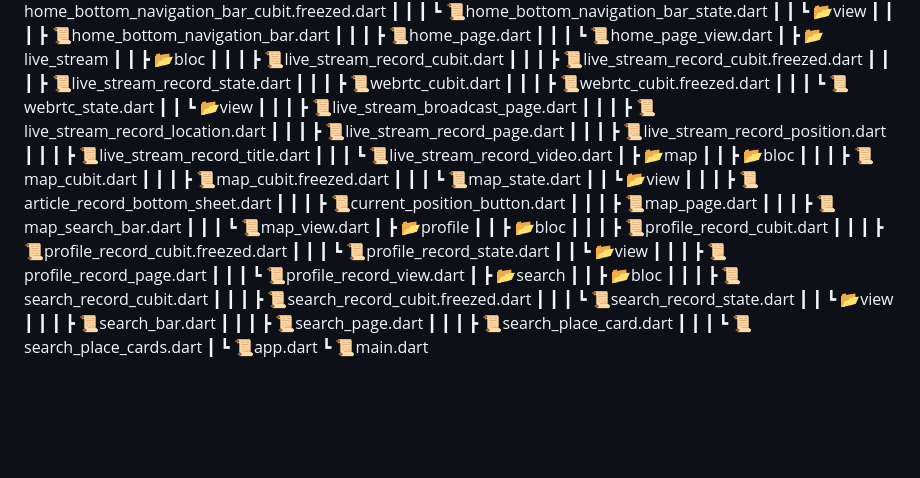
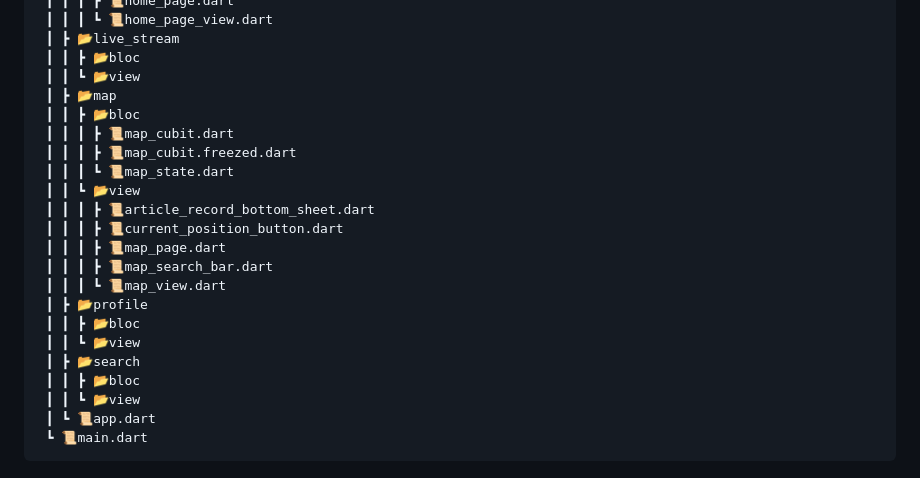
Before and after one commit to rlaminseok0824/GeoPic, a Markdown page: README.md, the part around one of its changes. GitHub-like rendering; blank space fills up the shorter version.

````diff
--- a/README.md
+++ b/README.md
@@ -163,19 +131,7 @@ flutter run
  ┃ ┃ ┃ ┗ 📜home_page_view.dart
  ┃ ┣ 📂live_stream
  ┃ ┃ ┣ 📂bloc
- ┃ ┃ ┃ ┣ 📜live_stream_record_cubit.dart
- ┃ ┃ ┃ ┣ 📜live_stream_record_cubit.freezed.dart
- ┃ ┃ ┃ ┣ 📜live_stream_record_state.dart
- ┃ ┃ ┃ ┣ 📜webrtc_cubit.dart
- ┃ ┃ ┃ ┣ 📜webrtc_cubit.freezed.dart
- ┃ ┃ ┃ ┗ 📜webrtc_state.dart
  ┃ ┃ ┗ 📂view
- ┃ ┃ ┃ ┣ 📜live_stream_broadcast_page.dart
- ┃ ┃ ┃ ┣ 📜live_stream_record_location.dart
- ┃ ┃ ┃ ┣ 📜live_stream_record_page.dart
- ┃ ┃ ┃ ┣ 📜live_stream_record_position.dart
- ┃ ┃ ┃ ┣ 📜live_stream_record_title.dart
- ┃ ┃ ┃ ┗ 📜live_stream_record_video.dart
  ┃ ┣ 📂map
  ┃ ┃ ┣ 📂bloc
  ┃ ┃ ┃ ┣ 📜map_cubit.dart
@@ -189,21 +145,10 @@ flutter run
  ┃ ┃ ┃ ┗ 📜map_view.dart
  ┃ ┣ 📂profile
  ┃ ┃ ┣ 📂bloc
- ┃ ┃ ┃ ┣ 📜profile_record_cubit.dart
- ┃ ┃ ┃ ┣ 📜profile_record_cubit.freezed.dart
- ┃ ┃ ┃ ┗ 📜profile_record_state.dart
  ┃ ┃ ┗ 📂view
- ┃ ┃ ┃ ┣ 📜profile_record_page.dart
- ┃ ┃ ┃ ┗ 📜profile_record_view.dart
  ┃ ┣ 📂search
  ┃ ┃ ┣ 📂bloc
- ┃ ┃ ┃ ┣ 📜search_record_cubit.dart
- ┃ ┃ ┃ ┣ 📜search_record_cubit.freezed.dart
- ┃ ┃ ┃ ┗ 📜search_record_state.dart
  ┃ ┃ ┗ 📂view
- ┃ ┃ ┃ ┣ 📜search_bar.dart
- ┃ ┃ ┃ ┣ 📜search_page.dart
- ┃ ┃ ┃ ┣ 📜search_place_card.dart
- ┃ ┃ ┃ ┗ 📜search_place_cards.dart
  ┃ ┗ 📜app.dart
  ┗ 📜main.dart
+ ```
````
Also changed, not shown: other parts of README.md (+34 -66 lines).
